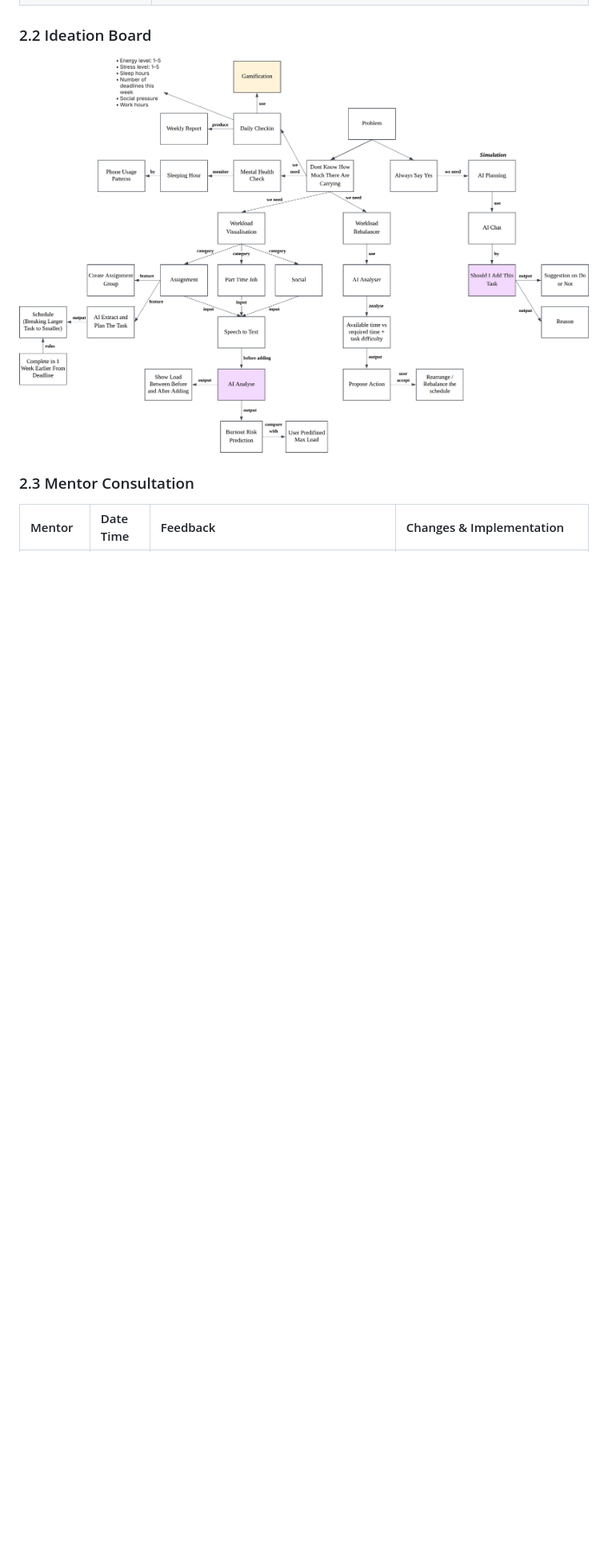
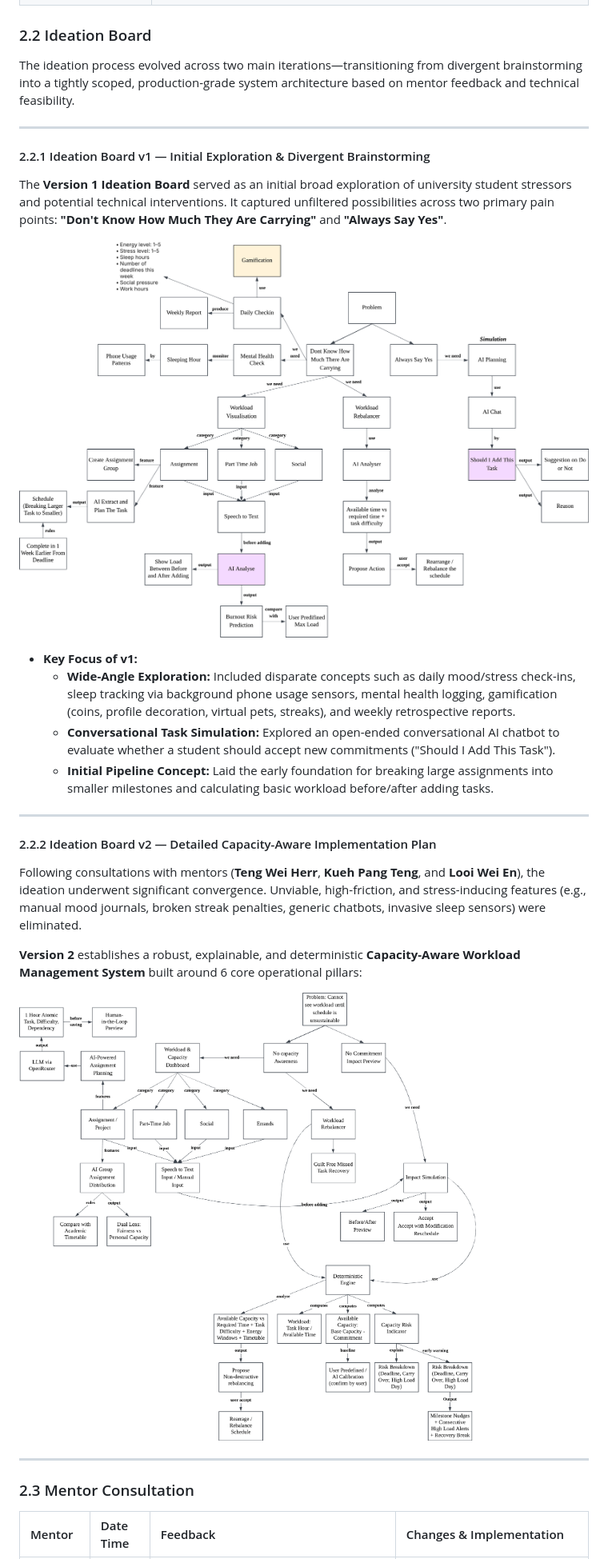
Before and after one commit to lum-study/X-Sload, a Markdown page: README.md, the part around the change. Shown: that part at 80% size. Rendered like a GitHub page; pictures changed too: images/Ideation Board v2.png (added); blank space fills up the shorter version.

Commit message:
UP: Ideation Board Finalise

```diff
--- a/README.md
+++ b/README.md
@@ -175,7 +175,32 @@ To understand how X-Sload operates under the hood, the system combines transpare
 
 ### 2.2 Ideation Board
 
-![Ideation Board](images/Ideation%20Board%20v1.png)
+The ideation process evolved across two main iterations—transitioning from divergent brainstorming into a tightly scoped, production-grade system architecture based on mentor feedback and technical feasibility.
+
+---
+
+#### 2.2.1 Ideation Board v1 — Initial Exploration & Divergent Brainstorming
+
+The **Version 1 Ideation Board** served as an initial broad exploration of university student stressors and potential technical interventions. It captured unfiltered possibilities across two primary pain points: **"Don't Know How Much They Are Carrying"** and **"Always Say Yes"**.
+
+![Ideation Board v1](images/Ideation%20Board%20v1.png)
+
+- **Key Focus of v1:**
+  - **Wide-Angle Exploration:** Included disparate concepts such as daily mood/stress check-ins, sleep tracking via background phone usage sensors, mental health logging, gamification (coins, profile decoration, virtual pets, streaks), and weekly retrospective reports.
+  - **Conversational Task Simulation:** Explored an open-ended conversational AI chatbot to evaluate whether a student should accept new commitments ("Should I Add This Task").
+  - **Initial Pipeline Concept:** Laid the early foundation for breaking large assignments into smaller milestones and calculating basic workload before/after adding tasks.
+
+---
+
+#### 2.2.2 Ideation Board v2 — Detailed Capacity-Aware Implementation Plan
+
+Following consultations with mentors (**Teng Wei Herr**, **Kueh Pang Teng**, and **Looi Wei En**), the ideation underwent significant convergence. Unviable, high-friction, and stress-inducing features (e.g., manual mood journals, broken streak penalties, generic chatbots, invasive sleep sensors) were eliminated.
+
+**Version 2** establishes a robust, explainable, and deterministic **Capacity-Aware Workload Management System** built around 6 core operational pillars:
+
+![Ideation Board v2](images/Ideation%20Board%20v2.png)
+
+---
 
 ### 2.3 Mentor Consultation
 
```
